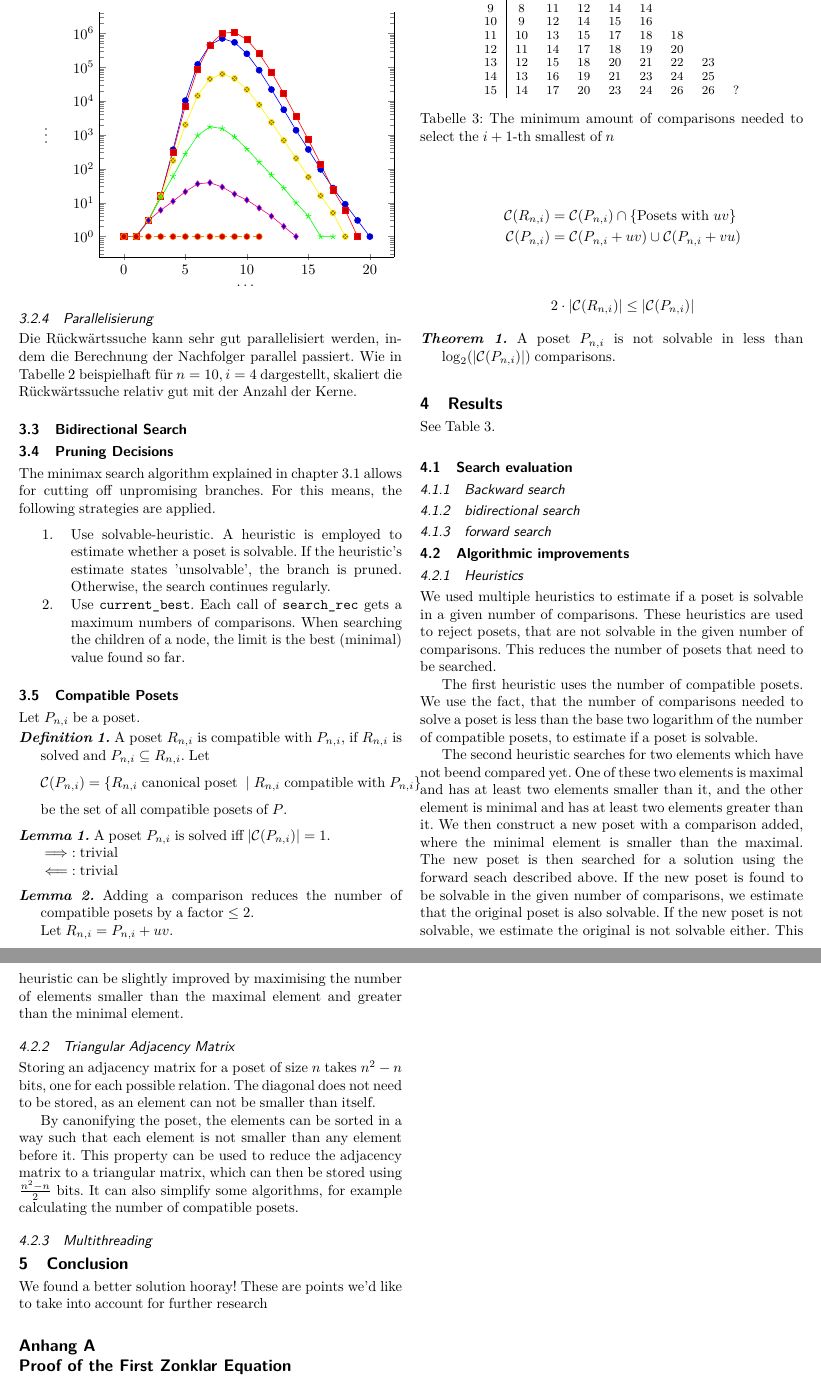
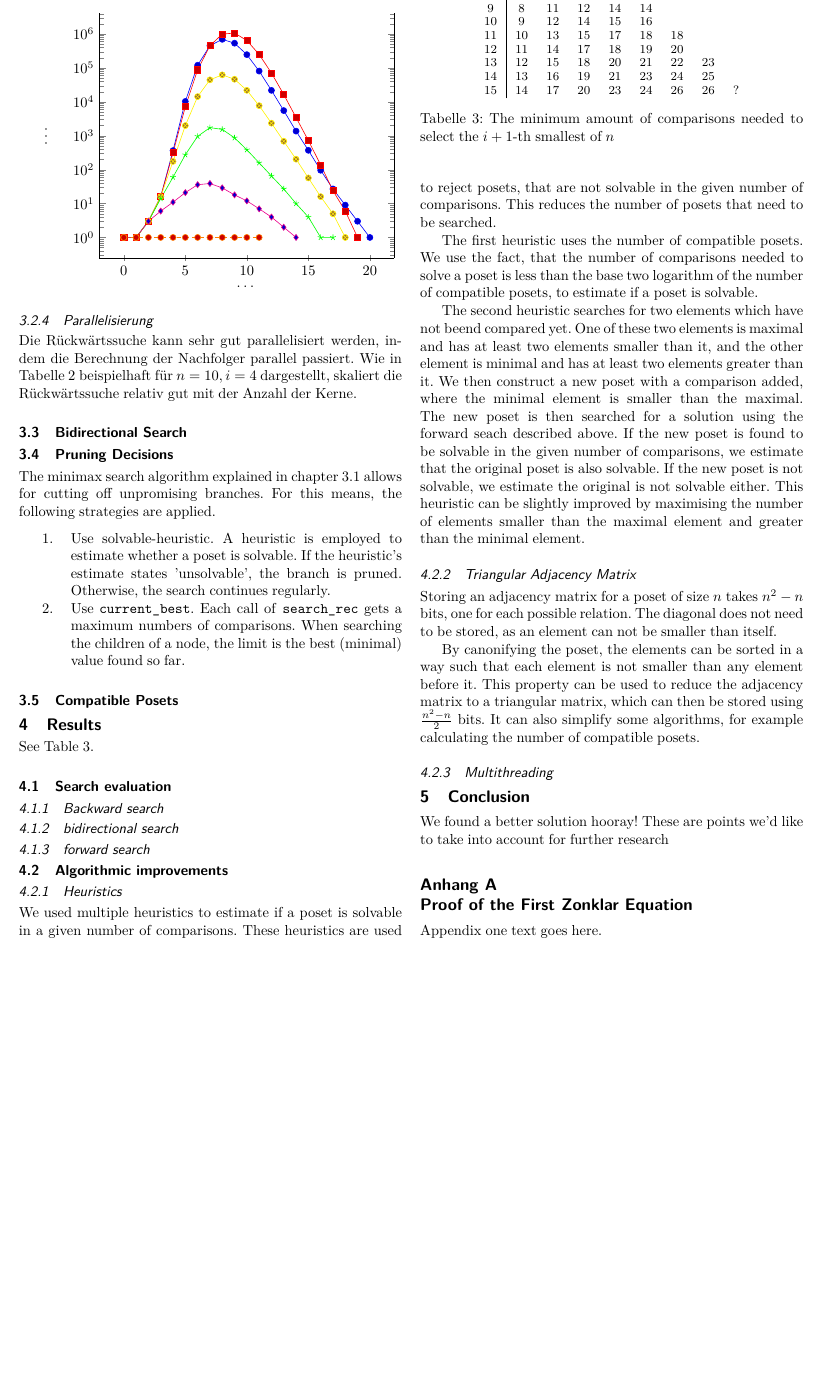
Before and after one commit to JGDoerrer/selection_generator, a LaTeX paper (tex/article/selection.tex): two parts of pages 5 and 6 of 6 before the commit and part of page 5 of 6 after it, the two joined at a grey line, cut so that both start at the same text, the shorter picture padded with empty space. Compiled offline with pdfLaTeX; a missing font is replaced by an installed copy or a similar font; a LaTeX package or settings file that is missing is left out.

Commit message:
remove section about compatible posets

```diff
--- a/tex/article/selection.tex
+++ b/tex/article/selection.tex
@@ -710,39 +710,6 @@ The minimax search algorithm explained in chapter~\ref{chapter:forward_search} a
 
 \subsection{Compatible Posets}
 
-Let $P_{n,i}$ be a poset.
-\begin{definition}
-  A poset $R_{n,i}$ is compatible with $P_{n,i}$, if $R_{n,i}$ is solved and $P_{n,i} \subseteq R_{n,i}$.
-  Let $$\mathcal{C}(P_{n,i}) = \{ R_{n,i} \text{ canonical poset } \mid R_{n,i} \text{ compatible with } P_{n,i} \}$$ be the set of all compatible posets of $P$.
-\end{definition}
-
-\begin{lemma}
-  A poset $P_{n,i}$ is solved iff $|\mathcal{C}(P_{n,i})| = 1$.
-
-  $\implies$: trivial
-
-  $\impliedby$: trivial
-\end{lemma}
-
-\begin{lemma}
-  Adding a comparison reduces the number of compatible posets by a factor $\leq 2$.
-
-  Let $R_{n,i} = P_{n,i} + uv$.
-
-  \begin{align*}
-    \mathcal{C}(R_{n,i}) & = \mathcal{C}(P_{n,i}) \cap \{ \text{Posets with } uv \}   \\
-    \mathcal{C}(P_{n,i}) & = \mathcal{C}(P_{n,i} + uv) \cup \mathcal{C}(P_{n,i} + vu) \\
-  \end{align*}
-
-  $$2 \cdot |\mathcal{C}(R_{n,i})| \leq |\mathcal{C}(P_{n,i})|$$
-\end{lemma}
-
-\begin{theorem}
-  A poset $P_{n,i}$ is not solvable in less than $\log_2(|\mathcal{C}(P_{n,i})|)$ comparisons.
-
-
-\end{theorem}
-
 \section{Results}
 
 \begin{table}
```
